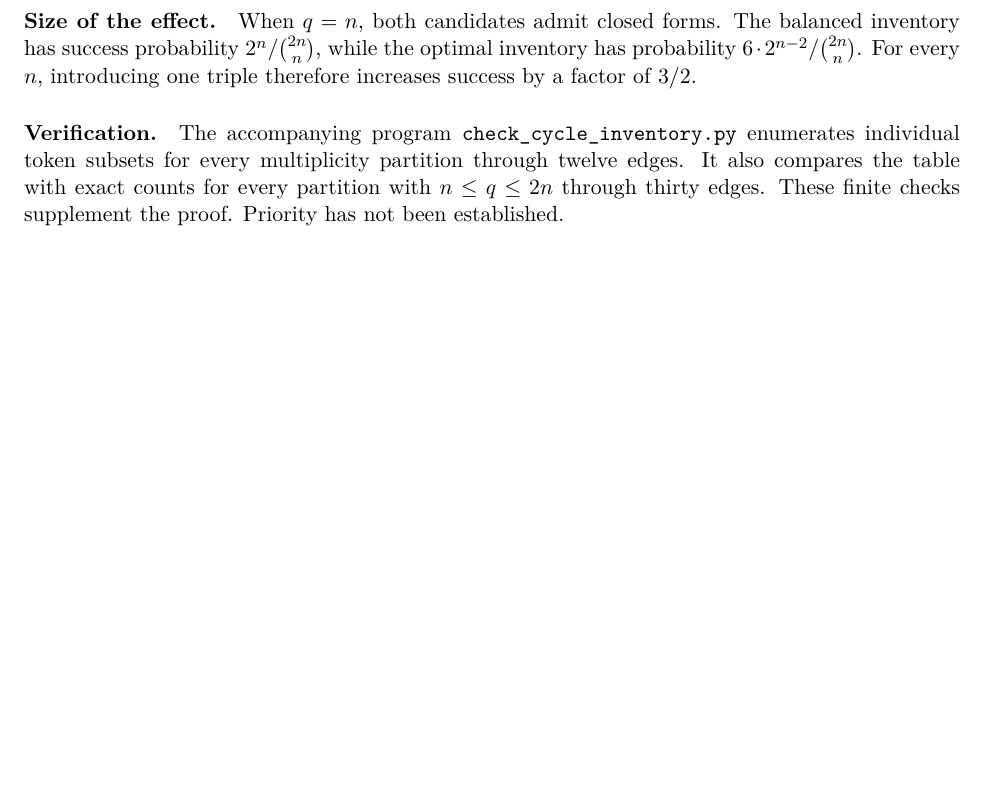
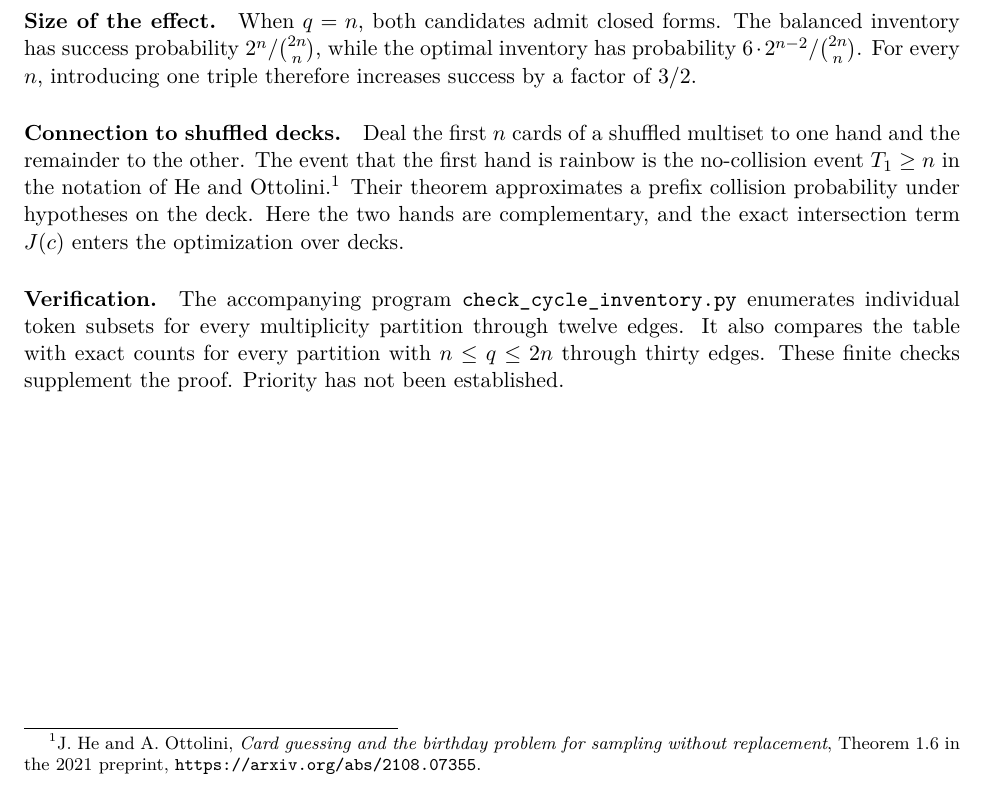
Before and after one commit to Akhil-rav/discrete-math-lab, a LaTeX document (projects/finite-counting/cycle-inventories.tex): part of page 2 of 2, cut so that both start at the same text. Compiled offline with pdfLaTeX.

Commit message:
Relate the cycle inventory problem to shuffled-deck collision times

```diff
--- a/projects/finite-counting/cycle-inventories.tex
+++ b/projects/finite-counting/cycle-inventories.tex
@@ -1,6 +1,6 @@
 \documentclass[11pt]{article}
 \usepackage[T1]{fontenc}
-\usepackage{lmodern,amsmath,amssymb,booktabs}
+\usepackage{lmodern,amsmath,amssymb,booktabs,url}
 \usepackage[margin=1in]{geometry}
 \newcommand{\bin}[2]{\binom{#1}{#2}}
 \begin{document}
@@ -96,6 +96,17 @@ has success probability $2^n/\bin{2n}{n}$, while the optimal inventory
 has probability $6\cdot2^{n-2}/\bin{2n}{n}$. For every $n$, introducing
 one triple therefore increases success by a factor of $3/2$.
 
+\paragraph{Connection to shuffled decks.}
+Deal the first $n$ cards of a shuffled multiset to one hand and the remainder
+to the other. The event that the first hand is rainbow is the no-collision
+event $T_1\ge n$ in the notation of He and Ottolini.\footnote{J.~He and
+A.~Ottolini, \emph{Card guessing and the birthday problem for sampling
+without replacement}, Theorem~1.6 in the 2021 preprint,
+\url{https://arxiv.org/abs/2108.07355}.}
+Their theorem approximates a prefix collision probability under hypotheses
+on the deck. Here the two hands are complementary, and the exact intersection
+term $J(c)$ enters the optimization over decks.
+
 \paragraph{Verification.}
 The accompanying program \texttt{check\_cycle\_inventory.py} enumerates
 individual token subsets for every multiplicity partition through twelve
```
Also changed, not shown: projects/finite-counting/cycle-inventories.pdf.
